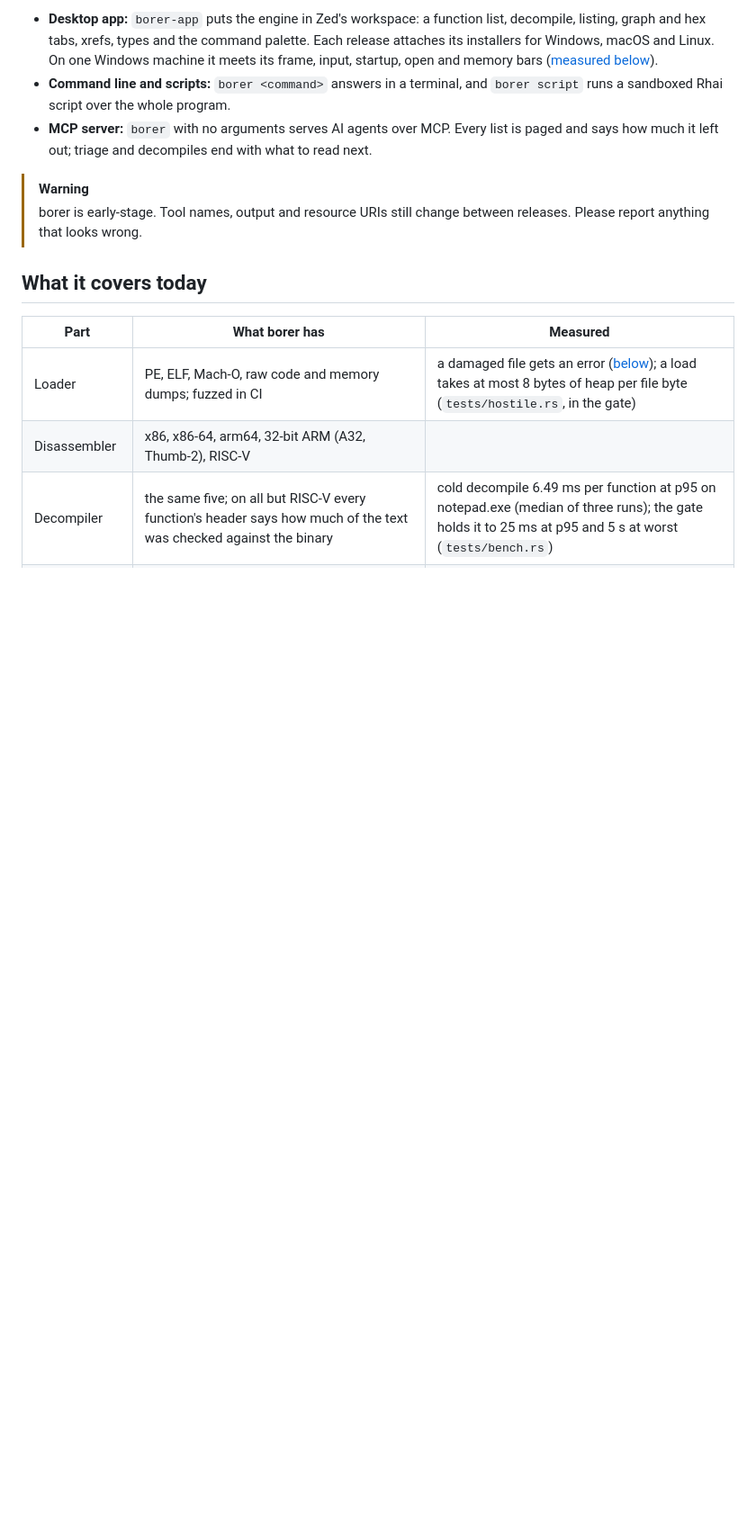
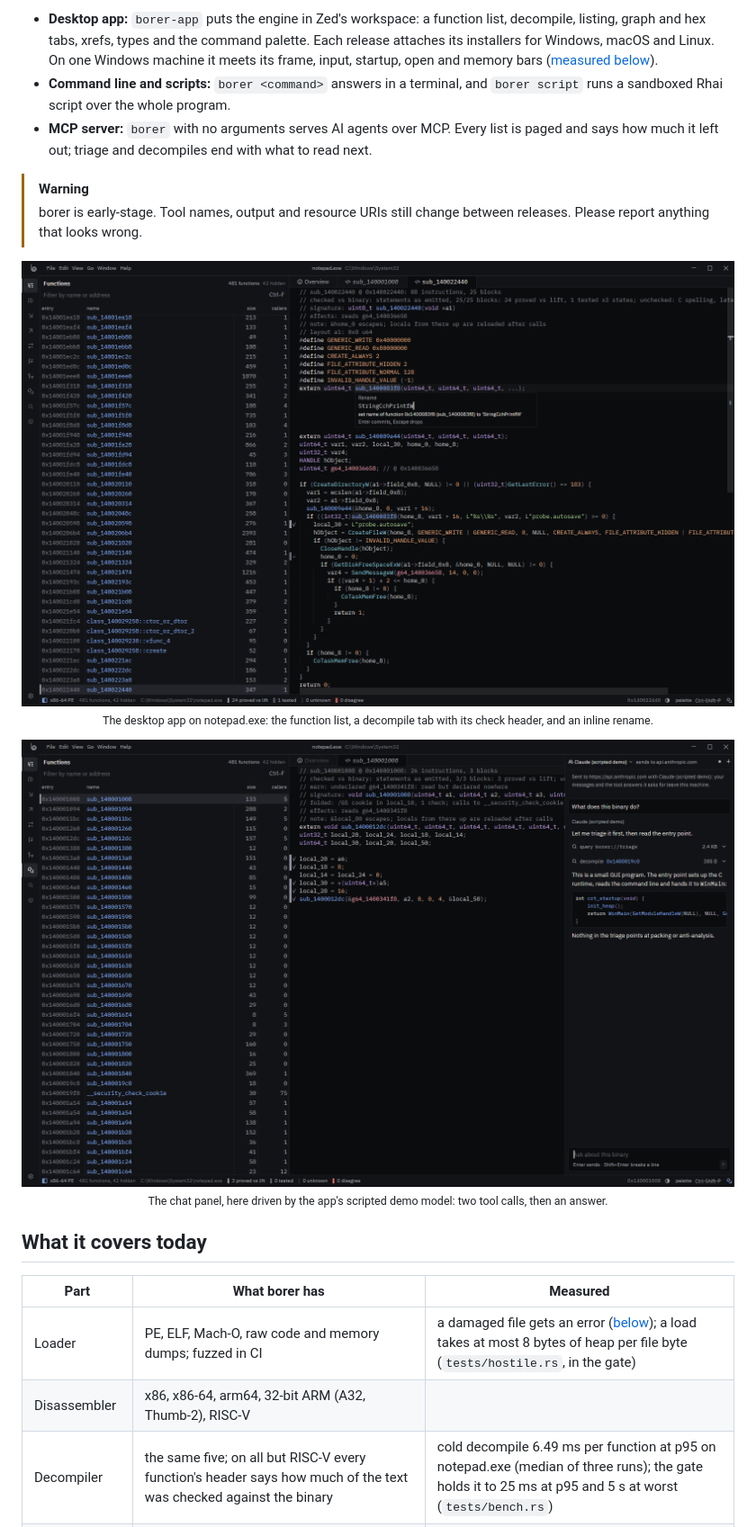
Before and after one commit to imjustprism/borer, a Markdown page: README.md, the part around the change. Shown at 90% size. Drawn GitHub-style; pictures changed too: brand/app-chat.png (added), brand/app-decompile.png (added); blank space fills up the shorter version.

Commit message:
docs: show the desktop app in the readme
Co-Authored-By: Claude Opus <noreply@anthropic.com>

```diff
--- a/README.md
+++ b/README.md
@@ -48,6 +48,18 @@ ways, each with the same facts:
 > [!WARNING]
 > borer is early-stage. Tool names, output and resource URIs still change
 > between releases. Please report anything that looks wrong.
+
+<p align="center">
+  <a href="brand/app-decompile.png"><img alt="borer-app on notepad.exe in the dark theme: the function list on the left with sub_140022440 selected, and its decompile on the right, which creates a directory, writes a probe.autosave file and checks the free disk space; an inline rename of a callee to StringCchPrintfW is open over the code" src="brand/app-decompile.png" width="100%"></a>
+  <br>
+  <sub>The desktop app on notepad.exe: the function list, a decompile tab with its check header, and an inline rename.</sub>
+</p>
+
+<p align="center">
+  <a href="brand/app-chat.png"><img alt="borer-app on notepad.exe with the chat panel open: a scripted demo model answers &quot;What does this binary do?&quot; after a borer://triage query and a decompile tool call" src="brand/app-chat.png" width="100%"></a>
+  <br>
+  <sub>The chat panel, here driven by the app's scripted demo model: two tool calls, then an answer.</sub>
+</p>
 
 ## What it covers today
 
```
